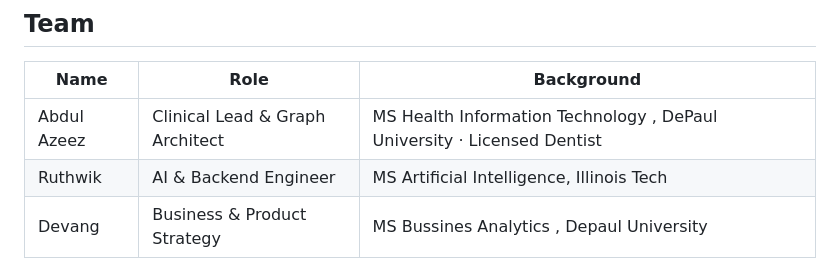
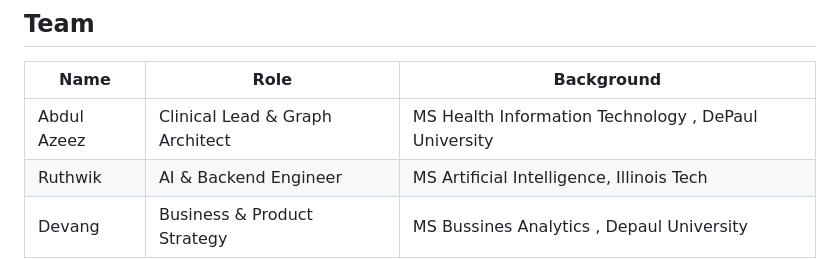
Before and after one commit to Ruthwik10/MedGraph, a Markdown page: README.md, the part around the change. Rendered like a GitHub page.

Commit message:
Remove redundant text from team member background

```diff
--- a/README.md
+++ b/README.md
@@ -176,7 +176,7 @@ medgraph/
 
 | Name | Role | Background |
 |---|---|---|
-| Abdul Azeez | Clinical Lead & Graph Architect | MS Health Information Technology , DePaul University · Licensed Dentist |
+| Abdul Azeez | Clinical Lead & Graph Architect | MS Health Information Technology , DePaul University |
 | Ruthwik | AI & Backend Engineer | MS Artificial Intelligence, Illinois Tech |
 | Devang | Business & Product Strategy | MS Bussines Analytics , Depaul University |
 
```
